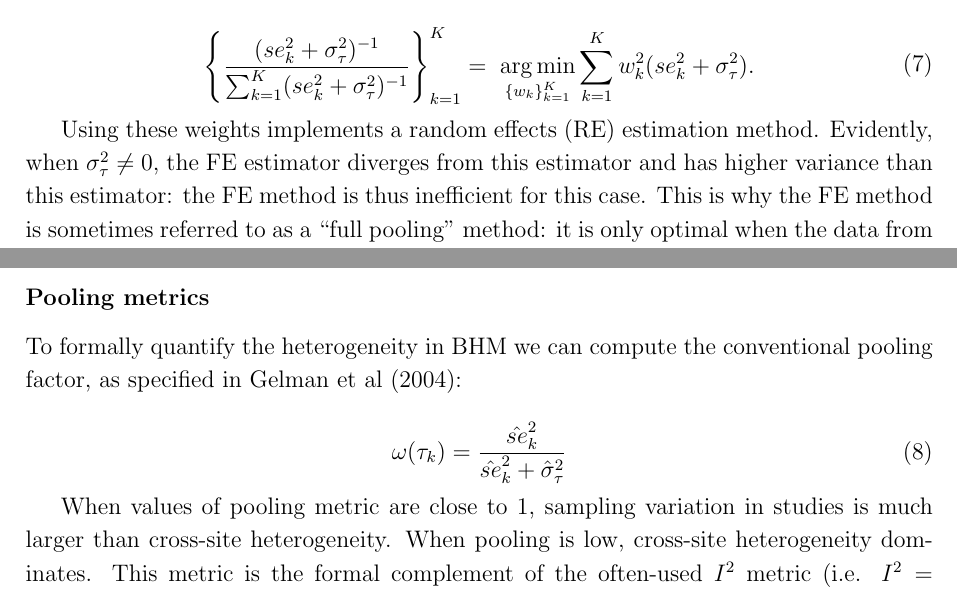
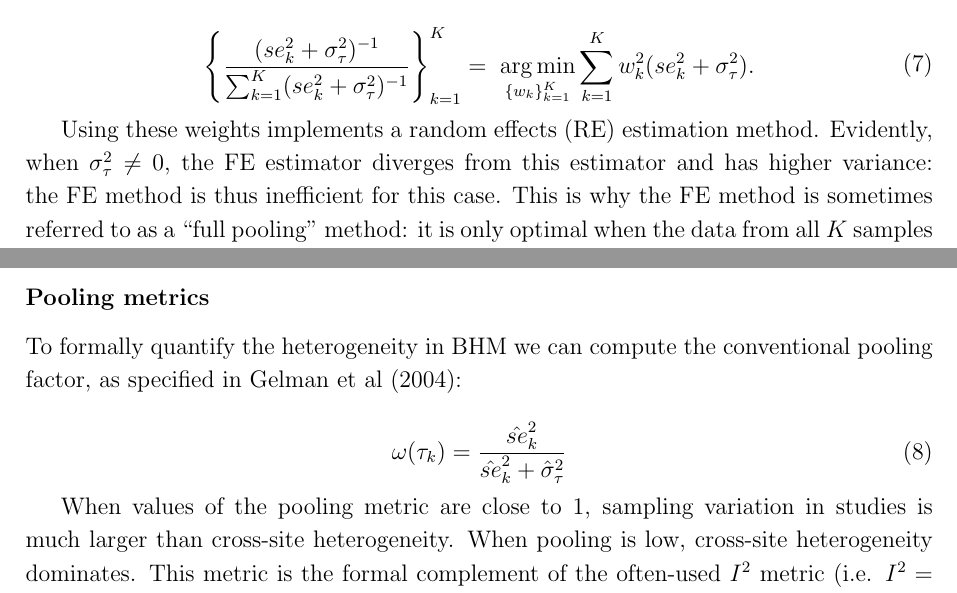
Before and after one commit to wwiecek/vitamin-a, a LaTeX paper (Meager-Wiecek-Vitamin-A-2022.tex): two parts of pages 5 and 6 of 23, joined at a grey line, cut so that both start at the same text. Compiled offline with pdfLaTeX.

Commit message:
2nd round of edits (minor changes)

```diff
--- a/Meager-Wiecek-Vitamin-A-2022.tex
+++ b/Meager-Wiecek-Vitamin-A-2022.tex
@@ -141,7 +142,7 @@ Since the estimator is consistent, the combination of weights that minimises MSE
 \end{aligned}
 \end{equation}
 
-Using these weights implements a random effects (RE) estimation method. Evidently, when $\sigma^2_{\tau} \neq 0$, the FE estimator diverges from this estimator and has higher variance than this estimator: the FE method is thus inefficient for this case. This is why the FE method is sometimes referred to as a ``full pooling'' method: it is only optimal when the data from all $K$ samples or studies estimates exactly the same effect.
+Using these weights implements a random effects (RE) estimation method. Evidently, when $\sigma^2_{\tau} \neq 0$, the FE estimator diverges from this estimator and has higher variance: the FE method is thus inefficient for this case. This is why the FE method is sometimes referred to as a ``full pooling'' method: it is only optimal when the data from all $K$ samples or studies estimates exactly the same effect.
 
 %The more heterogeneous the study settings, the less likely this is to be true, all else equal.
 When the true $\sigma^2_{\tau}$ is very large, the FE estimate may be very misleading.
@@ -166,7 +167,7 @@ To formally quantify the heterogeneity in BHM we can compute the conventional po
 \omega(\tau_k) = \frac{\hat{se}^2_k }{\hat{se}^2_k + \hat{\sigma}_{\tau}^2 }
 \end{equation}
 
-When values of pooling metric are close to 1, sampling variation in studies is much larger than cross-site heterogeneity. When pooling is low, cross-site heterogeneity dominates. This metric is the formal complement of the often-used $I^2$ metric (i.e. $I^2 = 1- \omega(\tau_k)$), reviewed favourably by Higgins and Thompson (2002), and provides the same information.
+When values of the pooling metric are close to 1, sampling variation in studies is much larger than cross-site heterogeneity. When pooling is low, cross-site heterogeneity dominates. This metric is the formal complement of the often-used $I^2$ metric (i.e. $I^2 = 1- \omega(\tau_k)$), reviewed favourably by Higgins and Thompson (2002), and provides the same information.
 
 
 \subsubsection*{Posterior predictive distributions}
```
Also changed, not shown: Meager-Wiecek-Vitamin-A-2022.tex (1 more changed lines).
